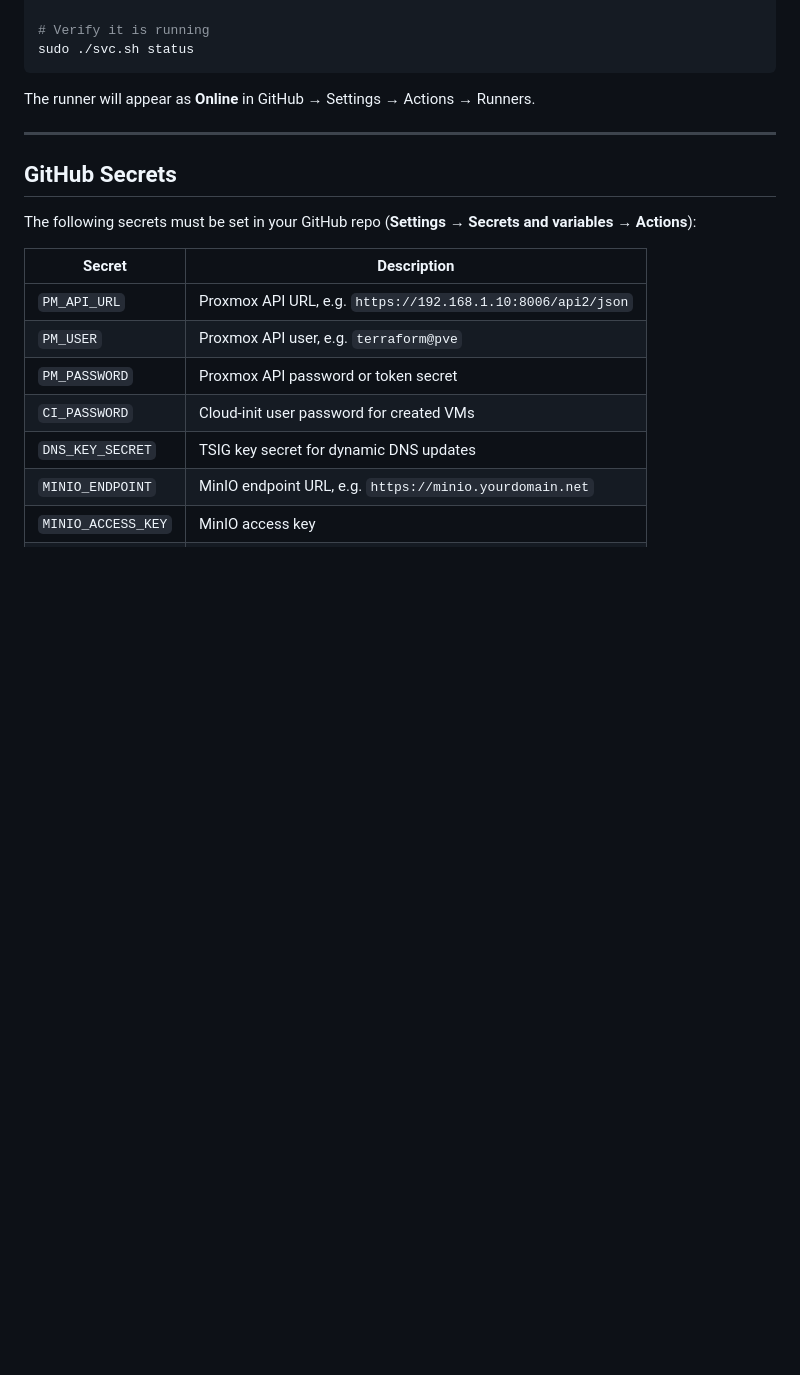
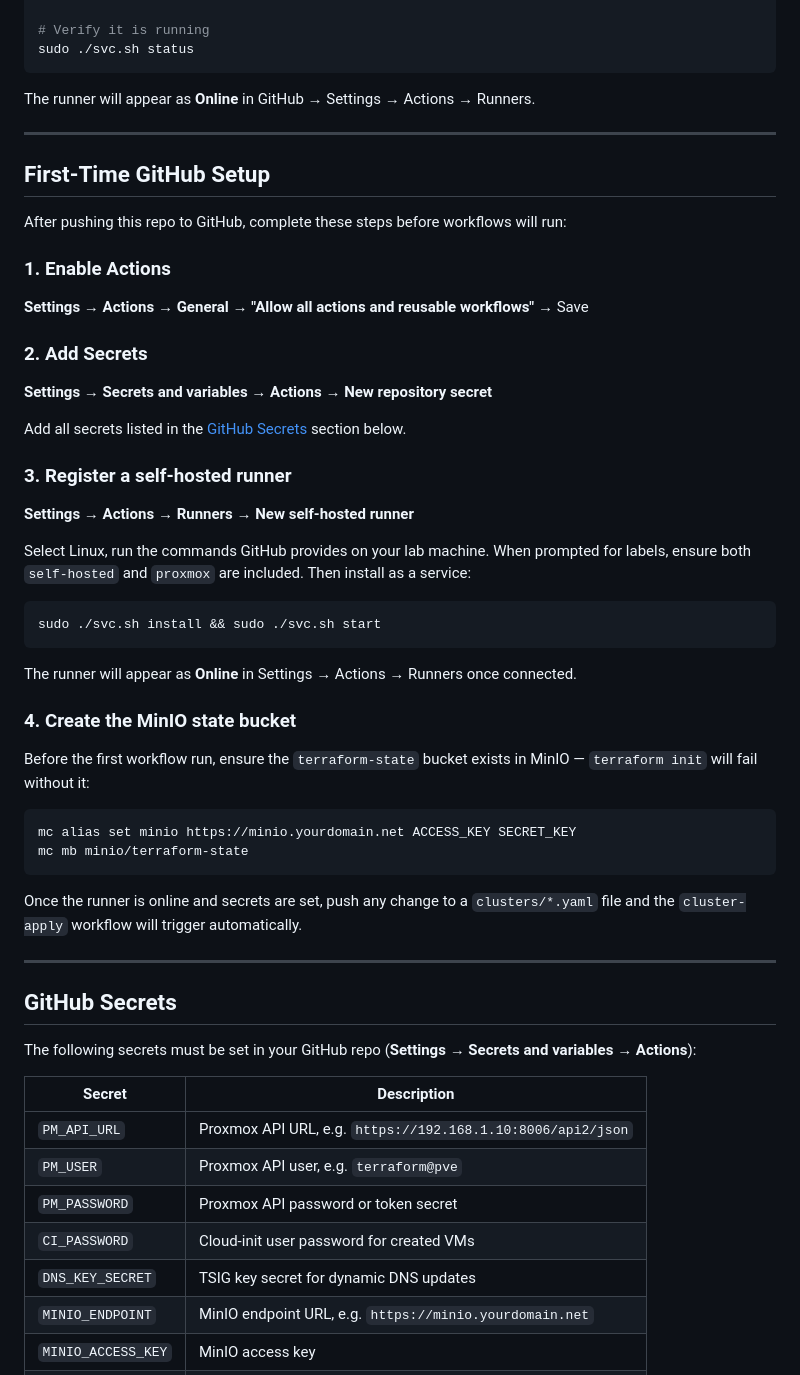
Before and after one commit to shanmugara/pxmx-clusters, a Markdown page: README.md, the part around the change. Rendered like a GitHub page; blank space fills up the shorter version.

````diff
--- a/README.md
+++ b/README.md
@@ -182,6 +182,38 @@ The runner will appear as **Online** in GitHub → Settings → Actions → Runn
 
 ---
 
+## First-Time GitHub Setup
+
+After pushing this repo to GitHub, complete these steps before workflows will run:
+
+### 1. Enable Actions
+**Settings → Actions → General → "Allow all actions and reusable workflows"** → Save
+
+### 2. Add Secrets
+**Settings → Secrets and variables → Actions → New repository secret**
+
+Add all secrets listed in the [GitHub Secrets](#github-secrets) section below.
+
+### 3. Register a self-hosted runner
+**Settings → Actions → Runners → New self-hosted runner**
+
+Select Linux, run the commands GitHub provides on your lab machine. When prompted for labels, ensure both `self-hosted` and `proxmox` are included. Then install as a service:
+```bash
+sudo ./svc.sh install && sudo ./svc.sh start
+```
+The runner will appear as **Online** in Settings → Actions → Runners once connected.
+
+### 4. Create the MinIO state bucket
+Before the first workflow run, ensure the `terraform-state` bucket exists in MinIO — `terraform init` will fail without it:
+```bash
+mc alias set minio https://minio.yourdomain.net ACCESS_KEY SECRET_KEY
+mc mb minio/terraform-state
+```
+
+Once the runner is online and secrets are set, push any change to a `clusters/*.yaml` file and the `cluster-apply` workflow will trigger automatically.
+
+---
+
 ## GitHub Secrets
 
 The following secrets must be set in your GitHub repo (**Settings → Secrets and variables → Actions**):
````
